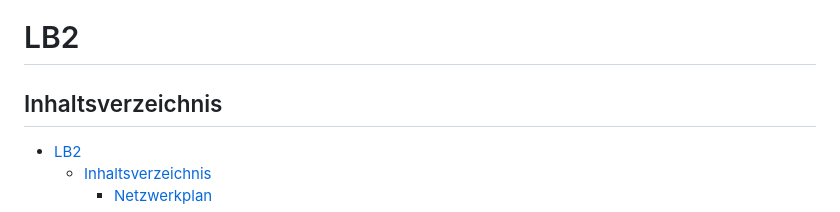
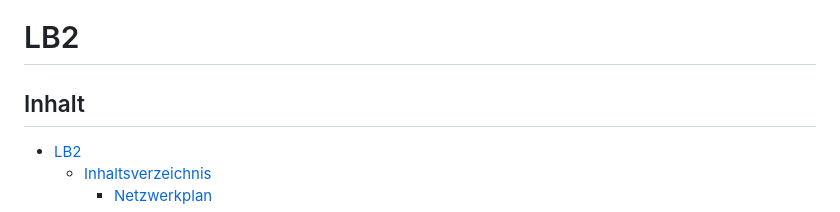
Before and after one commit to nils1320/M300, a Markdown page: Abgabe.md, the part around the change. Rendered like a GitHub page.

```diff
--- a/Abgabe.md
+++ b/Abgabe.md
@@ -1,6 +1,6 @@
 # LB2
 
-## Inhaltsverzeichnis
+## Inhalt
 - [LB2](#lb2)
   - [Inhaltsverzeichnis](#inhaltsverzeichnis)
     - [Netzwerkplan](#netzwerkplan)
```
